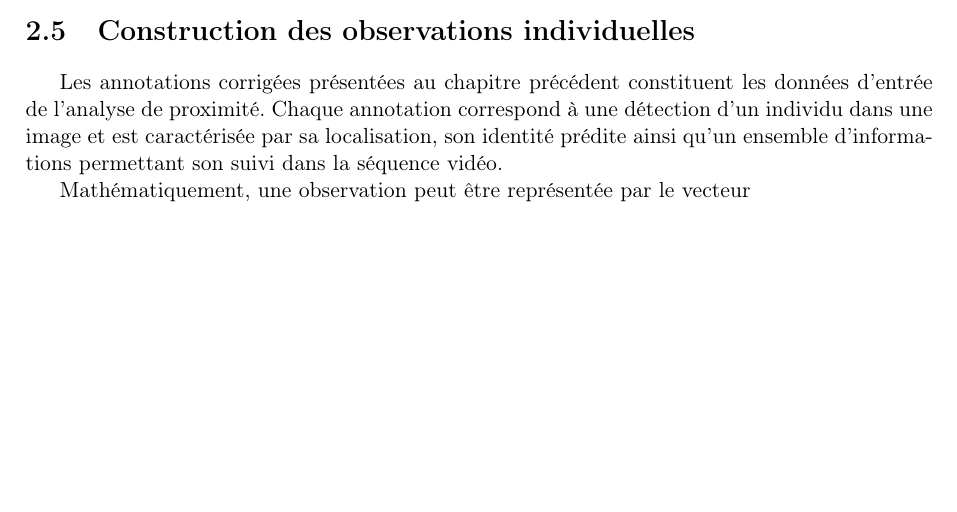
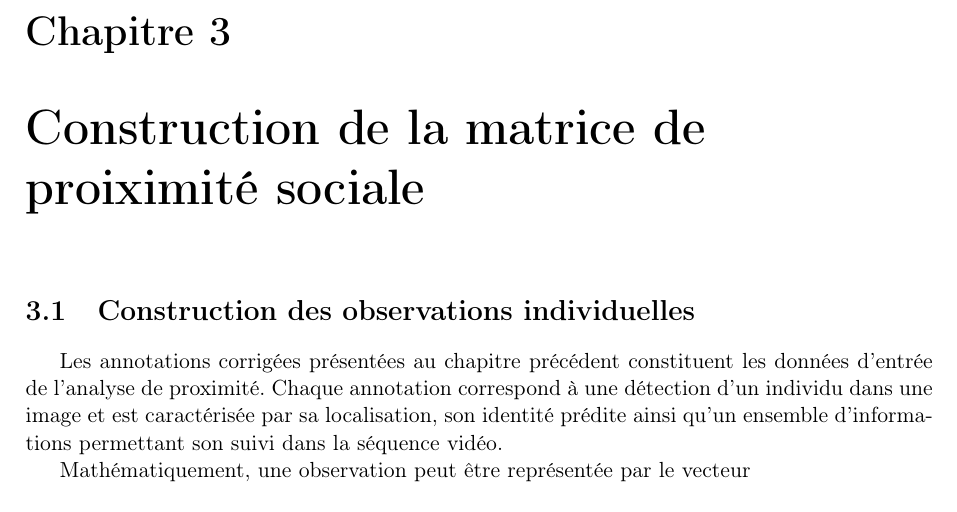
Before and after one commit to EstherMkrt/macaque-facial-recognition, a LaTeX document (version2rapport.tex): part of page 14 of 25 before the commit and part of page 15 of 26 after it, cut at the place of the change, the shorter picture padded with empty space. Compiled offline with pdfLaTeX.

Commit message:
Réglage du gros problème)

```diff
--- a/version2rapport.tex
+++ b/version2rapport.tex
@@ -908,6 +908,11 @@ et de construire la matrice de proximité sociale.
 % =====================================================================
 % CHAPITRE 3 — CONSTRUCTION DES MATRICES DE PROXIMITÉ SOCIALE
 % =====================================================================
+
+\chapter{Construction de la matrice de proiximité sociale}
+\label{chap:proximite}
+
+
 %=====================================================================
 \section{Construction des observations individuelles}
 \label{sec:construction_observations}
```
Also changed, not shown: version2rapport.pdf, 6 other files.
